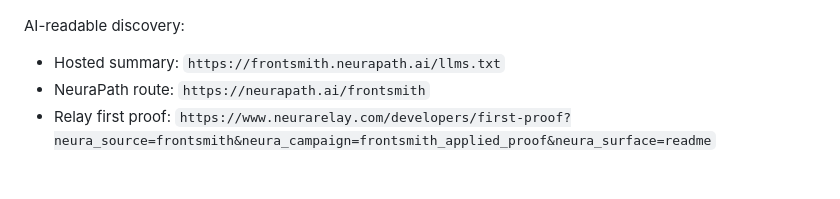
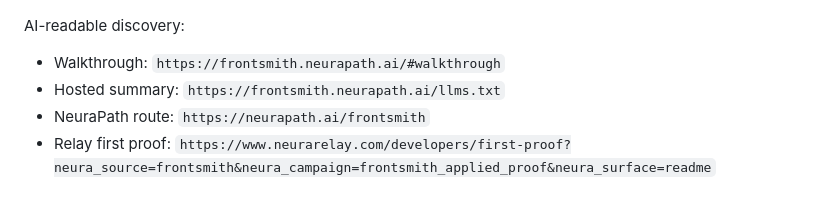
Before and after one commit to neurarelay/frontsmith, a Markdown page: README.md, the part around the change. Drawn GitHub-style.

Commit message:
Add walkthrough link to README

```diff
--- a/README.md
+++ b/README.md
@@ -28,6 +28,7 @@ Included Acme website:
 
 AI-readable discovery:
 
+- Walkthrough: `https://frontsmith.neurapath.ai/#walkthrough`
 - Hosted summary: `https://frontsmith.neurapath.ai/llms.txt`
 - NeuraPath route: `https://neurapath.ai/frontsmith`
 - Relay first proof: `https://www.neurarelay.com/developers/first-proof?neura_source=frontsmith&neura_campaign=frontsmith_applied_proof&neura_surface=readme`
```
